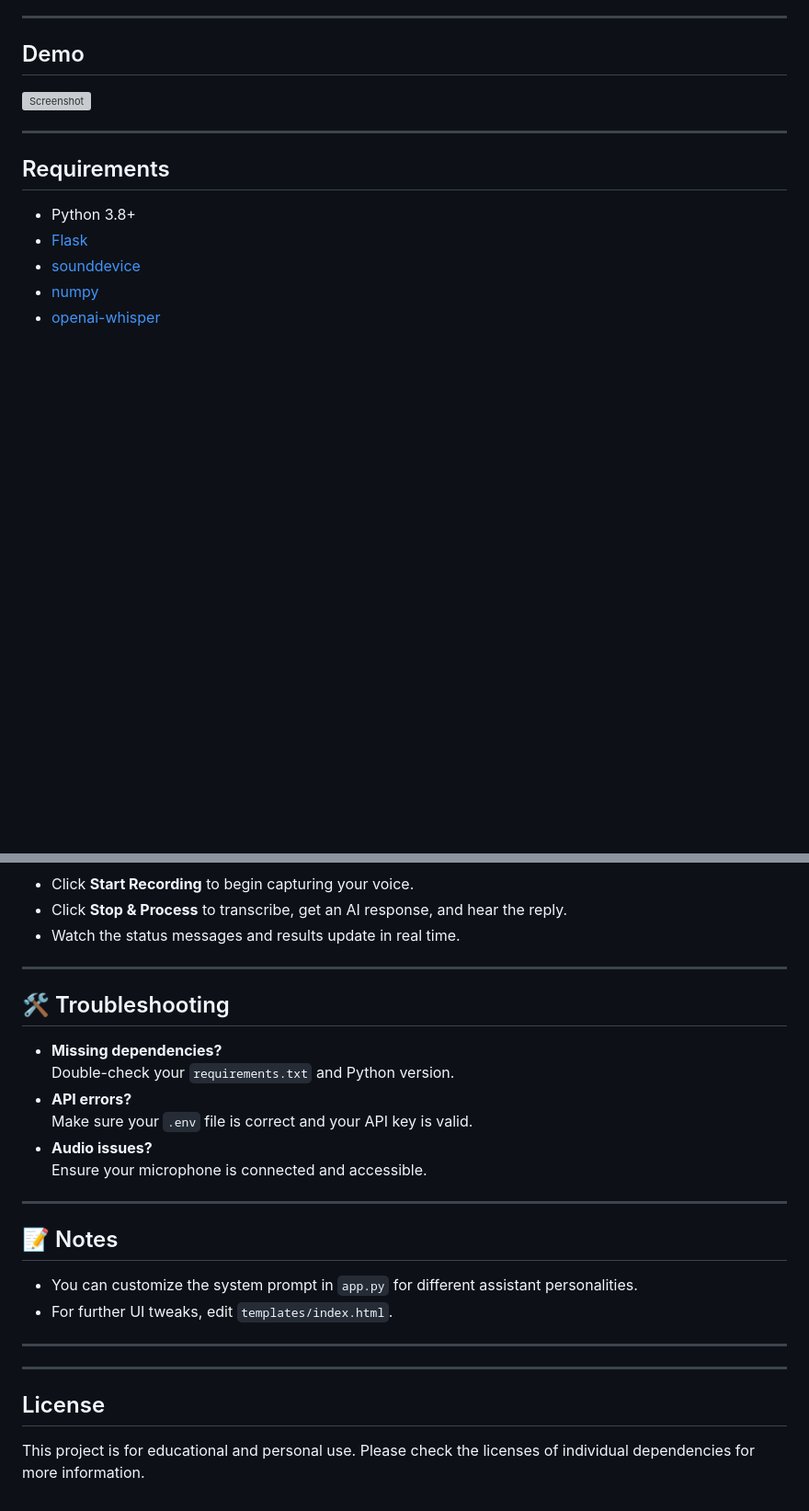
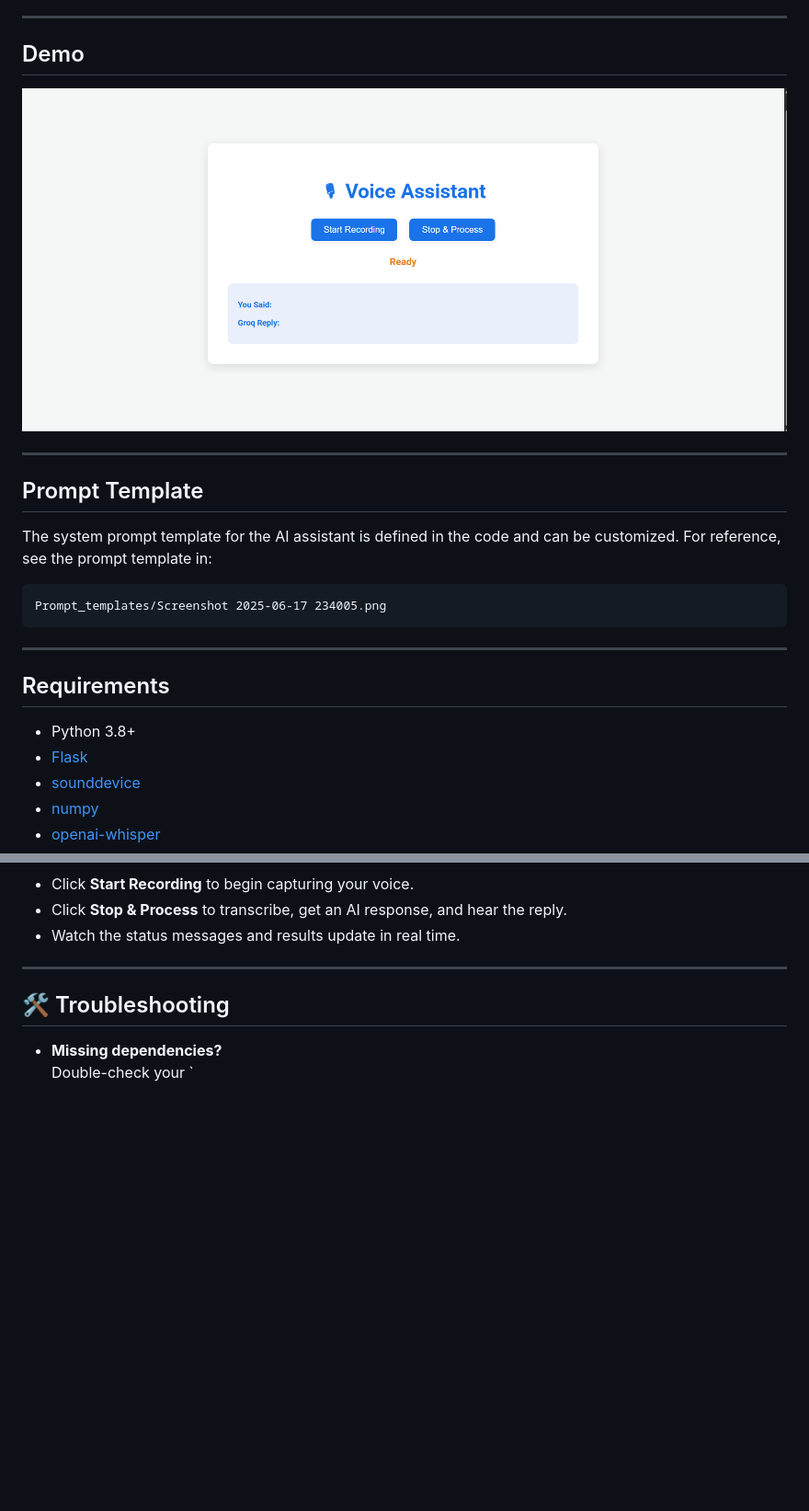
Before and after one commit to DevanshKhodaskar/Conversation_AI, a Markdown page: README.md, 2 parts joined by grey strips. Shown: that part at 92% size. Rendered like a GitHub page; pictures changed too: Screenshot 2025-06-17 234005.png (added); blank space fills up the shorter version; grey boxes are pictures that could not be loaded.

Commit message:
Scren shot added

````diff
--- a/README.md
+++ b/README.md
@@ -13,7 +13,16 @@ A modern, interactive voice assistant web app built with Flask, OpenAI Whisper f
 ---
 
 ## Demo
-![Screenshot]() <!-- Add a screenshot if available -->
+![Screenshot](/Screenshot%202025-06-17%20234005.png)
+
+---
+
+## Prompt Template
+The system prompt template for the AI assistant is defined in the code and can be customized. For reference, see the prompt template in:
+
+```
+Prompt_templates/Screenshot 2025-06-17 234005.png
+```
 
 ---
 
@@ -145,22 +154,4 @@ Open your browser and go to:
 
 ## 🛠️ Troubleshooting
 - **Missing dependencies?**
-  Double-check your `requirements.txt` and Python version.
-- **API errors?**
-  Make sure your `.env` file is correct and your API key is valid.
-- **Audio issues?**
-  Ensure your microphone is connected and accessible.
-
----
-
-## 📝 Notes
-- You can customize the system prompt in `app.py` for different assistant personalities.
-- For further UI tweaks, edit `templates/index.html`.
-
----
-
-
----
-
-## License
-This project is for educational and personal use. Please check the licenses of individual dependencies for more information.
+  Double-check your `
````
